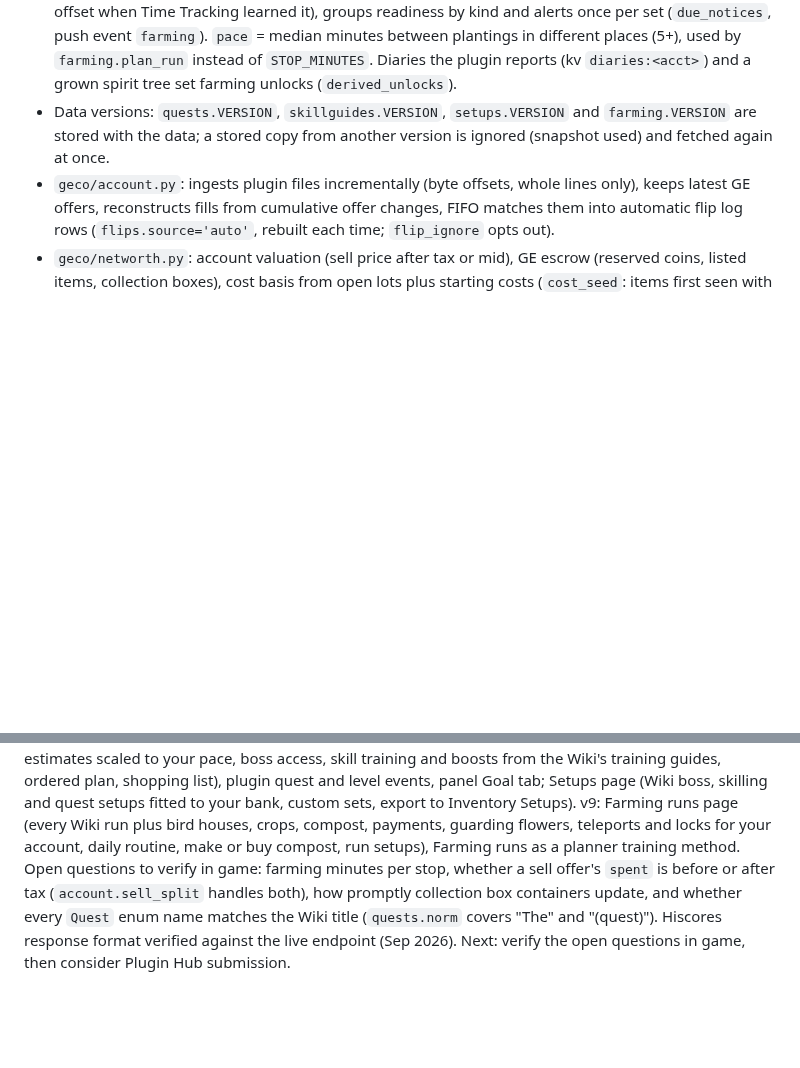
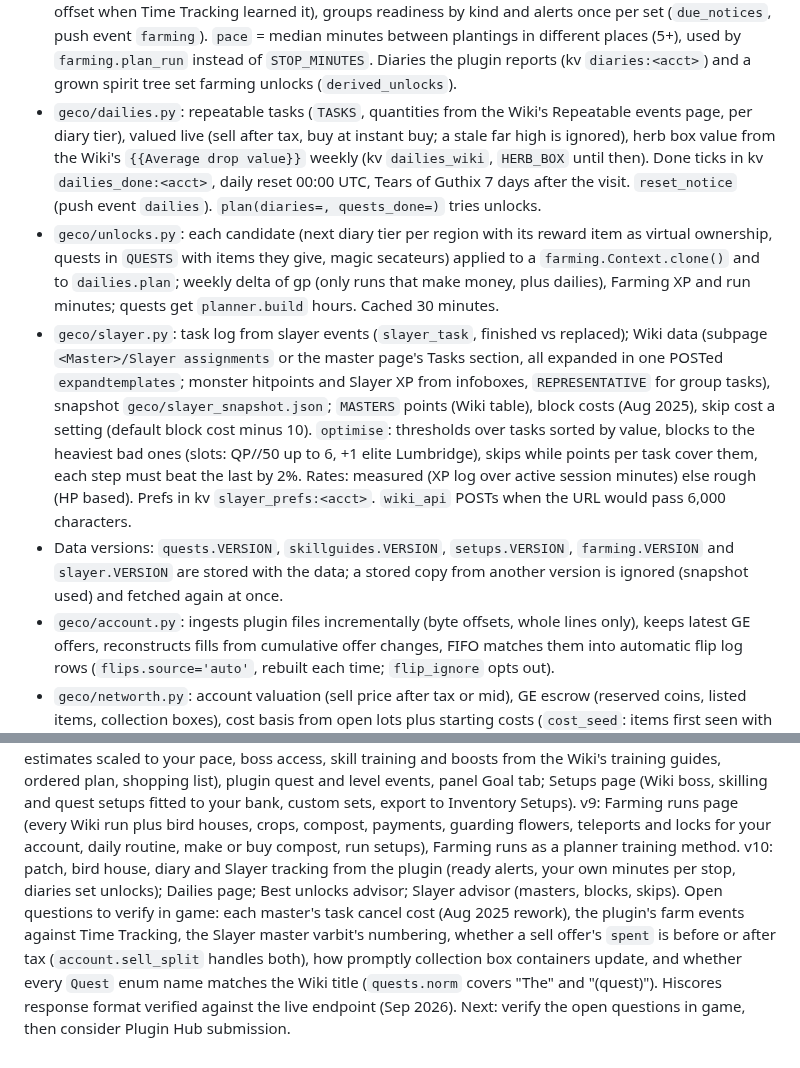
Before and after one commit to kjbinkley01-bot/ge-companion, a Markdown page: CLAUDE.md, 2 parts joined by grey strips. Rendered like a GitHub page; blank space fills up the shorter version.

```diff
--- a/CLAUDE.md
+++ b/CLAUDE.md
@@ -164,7 +164,25 @@ A free alternative to GE Tracker premium, built only on public, read-only data.
   per set (`due_notices`, push event `farming`). `pace` = median minutes between plantings in
   different places (5+), used by `farming.plan_run` instead of `STOP_MINUTES`. Diaries the plugin
   reports (kv `diaries:<acct>`) and a grown spirit tree set farming unlocks (`derived_unlocks`).
-* Data versions: `quests.VERSION`, `skillguides.VERSION`, `setups.VERSION` and `farming.VERSION` are stored with the
+* `geco/dailies.py`: repeatable tasks (`TASKS`, quantities from the Wiki's Repeatable events page,
+  per diary tier), valued live (sell after tax, buy at instant buy; a stale far high is ignored),
+  herb box value from the Wiki's `{{Average drop value}}` weekly (kv `dailies_wiki`, `HERB_BOX`
+  until then). Done ticks in kv `dailies_done:<acct>`, daily reset 00:00 UTC, Tears of Guthix 7 days
+  after the visit. `reset_notice` (push event `dailies`). `plan(diaries=, quests_done=)` tries unlocks.
+* `geco/unlocks.py`: each candidate (next diary tier per region with its reward item as virtual
+  ownership, quests in `QUESTS` with items they give, magic secateurs) applied to a
+  `farming.Context.clone()` and to `dailies.plan`; weekly delta of gp (only runs that make money,
+  plus dailies), Farming XP and run minutes; quests get `planner.build` hours. Cached 30 minutes.
+* `geco/slayer.py`: task log from slayer events (`slayer_task`, finished vs replaced); Wiki data
+  (subpage `<Master>/Slayer assignments` or the master page's Tasks section, all expanded in one
+  POSTed `expandtemplates`; monster hitpoints and Slayer XP from infoboxes, `REPRESENTATIVE` for
+  group tasks), snapshot `geco/slayer_snapshot.json`; `MASTERS` points (Wiki table), block costs
+  (Aug 2025), skip cost a setting (default block cost minus 10). `optimise`: thresholds over tasks
+  sorted by value, blocks to the heaviest bad ones (slots: QP//50 up to 6, +1 elite Lumbridge),
+  skips while points per task cover them, each step must beat the last by 2%. Rates: measured
+  (XP log over active session minutes) else rough (HP based). Prefs in kv `slayer_prefs:<acct>`.
+  `wiki_api` POSTs when the URL would pass 6,000 characters.
+* Data versions: `quests.VERSION`, `skillguides.VERSION`, `setups.VERSION`, `farming.VERSION` and `slayer.VERSION` are stored with the
   data; a stored copy from another version is ignored (snapshot used) and fetched again at once.
 * `geco/account.py`: ingests plugin files incrementally (byte offsets, whole lines only), keeps
   latest GE offers, reconstructs fills from cumulative offer changes, FIFO matches them into
@@ -301,7 +319,10 @@ setups fitted to your bank, custom sets, export to Inventory Setups).
 v9: Farming runs page (every Wiki run plus bird houses, crops, compost, payments, guarding
 flowers, teleports and locks for your account, daily routine, make or buy compost, run setups),
 Farming runs as a planner training method.
-Open questions to verify in game: farming minutes per stop, whether a sell offer's `spent` is before or after tax
+v10: patch, bird house, diary and Slayer tracking from the plugin (ready alerts, your own minutes per
+stop, diaries set unlocks); Dailies page; Best unlocks advisor; Slayer advisor (masters, blocks, skips).
+Open questions to verify in game: each master's task cancel cost (Aug 2025 rework), the plugin's farm
+events against Time Tracking, the Slayer master varbit's numbering, whether a sell offer's `spent` is before or after tax
 (`account.sell_split` handles both), how promptly collection box containers update, and whether every `Quest` enum name matches
 the Wiki title (`quests.norm` covers "The" and "(quest)").
 Hiscores response format verified against the live endpoint (Sep 2026).
```
Also changed, not shown: README.md (+12 -1 lines), docs/screenshots/15-farming-runs.png, docs/screenshots/16-dailies.png (added), docs/screenshots/17-best-unlocks.png (added), docs/screenshots/18-slayer.png (added), 12 other files.
